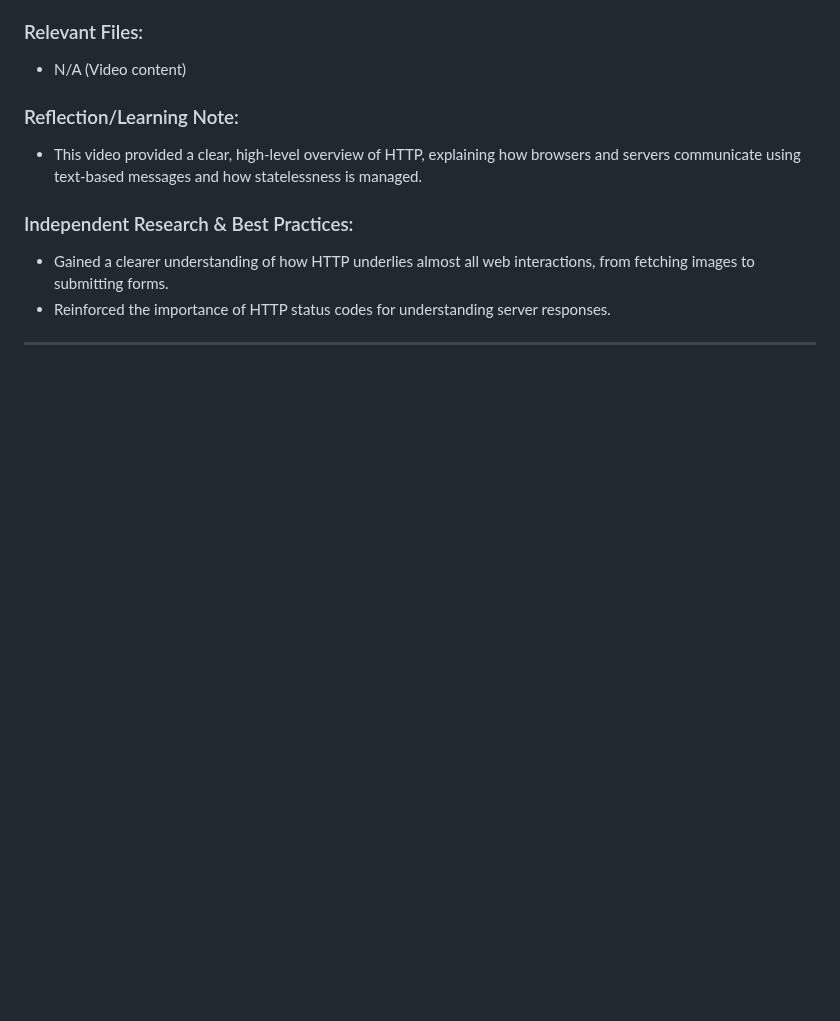
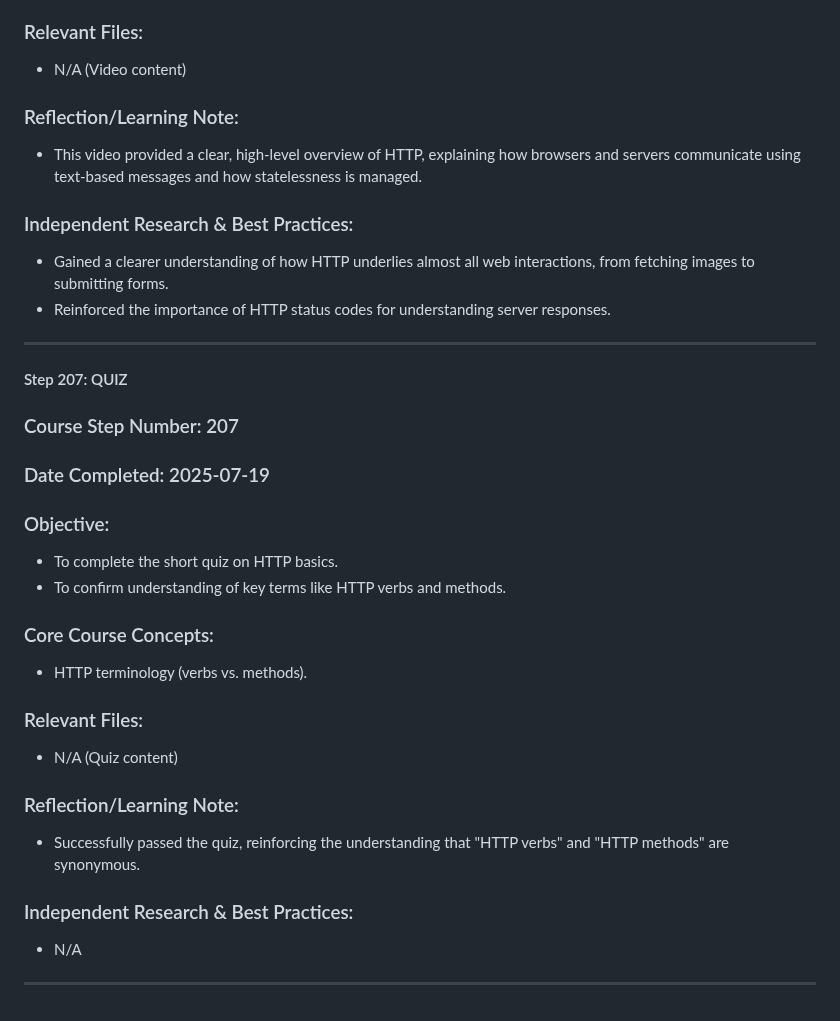
Before and after one commit to DVillers77/HTML-AND-CSS-PROJECTS, a Markdown page: ASSIGNMENT_INDEX.md, the part around the change. Rendered like a GitHub page; blank space fills up the shorter version.

```diff
--- a/ASSIGNMENT_INDEX.md
+++ b/ASSIGNMENT_INDEX.md
@@ -1273,3 +1273,26 @@ This file serves as a detailed index of **coding assignments** from the HTML & C
 * Reinforced the importance of HTTP status codes for understanding server responses.
 
 ---
+
+#### Step 207: QUIZ
+
+### Course Step Number: 207
+### Date Completed: 2025-07-19
+
+### Objective:
+* To complete the short quiz on HTTP basics.
+* To confirm understanding of key terms like HTTP verbs and methods.
+
+### Core Course Concepts:
+* HTTP terminology (verbs vs. methods).
+
+### Relevant Files:
+* N/A (Quiz content)
+
+### Reflection/Learning Note:
+* Successfully passed the quiz, reinforcing the understanding that "HTTP verbs" and "HTTP methods" are synonymous.
+
+### Independent Research & Best Practices:
+* N/A
+
+---
```
Also changed, not shown: SUPPLEMENTARY_LEARNING_HTML_CSS.md (+17 -0 lines).
